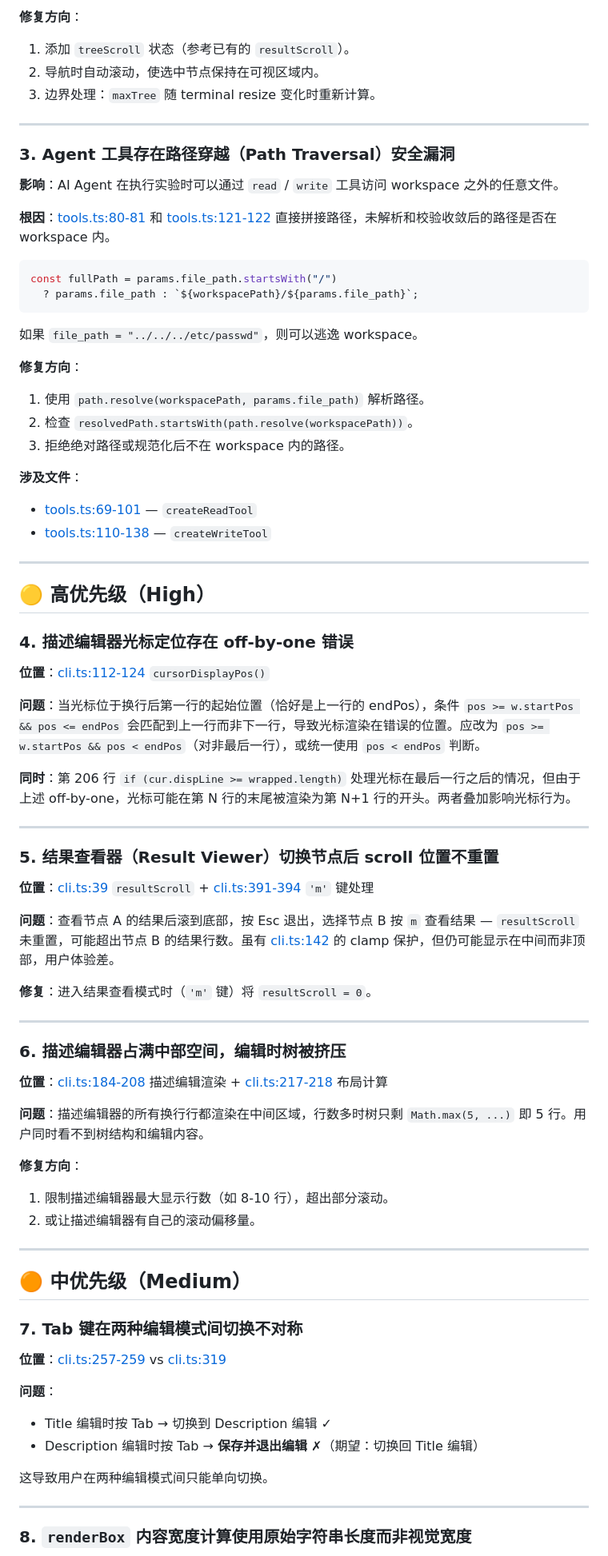
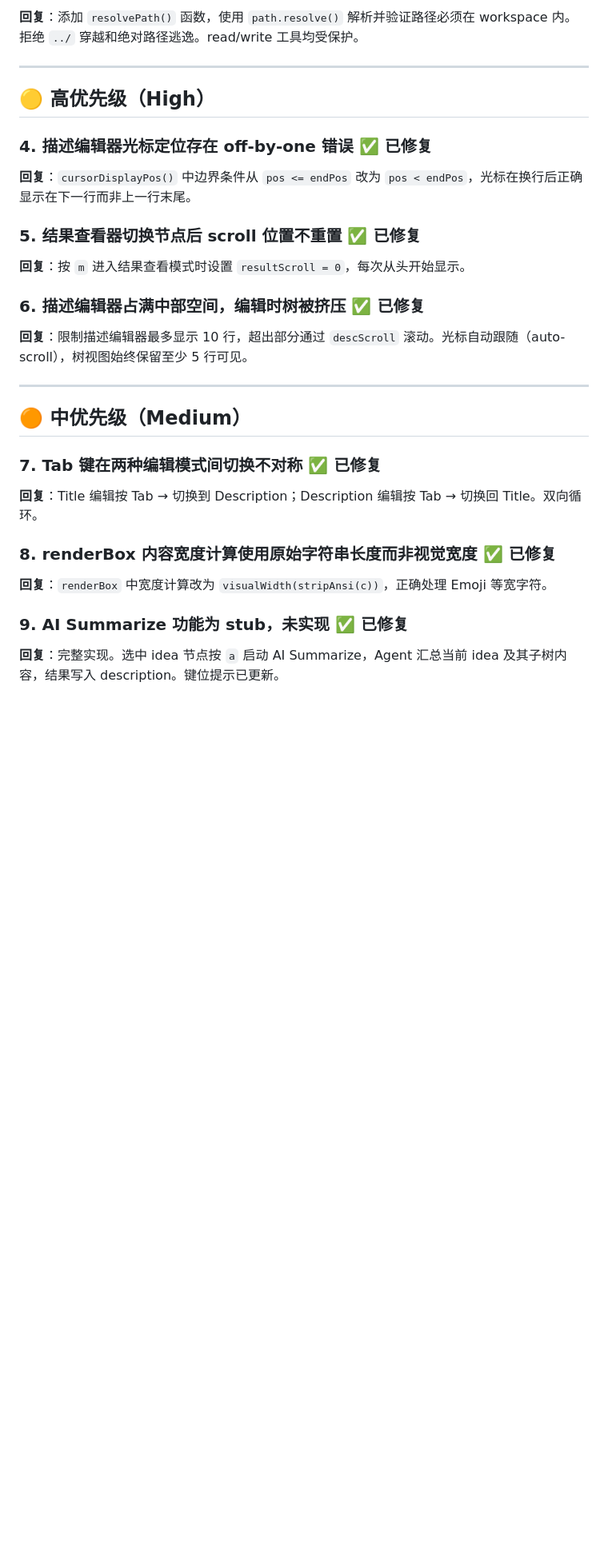
Before and after one commit to HuXiao-THU/AI-Scientist-Formulation, a Markdown page: TODO.md, the part around one of its changes. Shown at 80% size. GitHub-like rendering; blank space fills up the shorter version.

````diff
--- a/TODO.md
+++ b/TODO.md
@@ -45,79 +20,34 @@
-**修复方向**：
-1. 添加 `treeScroll` 状态（参考已有的 `resultScroll`）。
-2. 导航时自动滚动，使选中节点保持在可视区域内。
-3. 边界处理：`maxTree` 随 terminal resize 变化时重新计算。
-
----
-
-### 3. Agent 工具存在路径穿越（Path Traversal）安全漏洞
-
-**影响**：AI Agent 在执行实验时可以通过 `read` / `write` 工具访问 workspace 之外的任意文件。
-
-**根因**：[tools.ts:80-81](ist-tui/src/tools/tools.ts#L80-L81) 和 [tools.ts:121-122](ist-tui/src/tools/tools.ts#L121-L122) 直接拼接路径，未解析和校验收敛后的路径是否在 workspace 内。
-```ts
-const fullPath = params.file_path.startsWith("/")
-  ? params.file_path : `${workspacePath}/${params.file_path}`;
-```
-如果 `file_path = "../../../etc/passwd"`，则可以逃逸 workspace。
-
-**修复方向**：
-1. 使用 `path.resolve(workspacePath, params.file_path)` 解析路径。
-2. 检查 `resolvedPath.startsWith(path.resolve(workspacePath))`。
-3. 拒绝绝对路径或规范化后不在 workspace 内的路径。
-
-**涉及文件**：
-- [tools.ts:69-101](ist-tui/src/tools/tools.ts#L69-L101) — `createReadTool`
-- [tools.ts:110-138](ist-tui/src/tools/tools.ts#L110-L138) — `createWriteTool`
+**回复**：添加 `resolvePath()` 函数，使用 `path.resolve()` 解析并验证路径必须在 workspace 内。拒绝 `../` 穿越和绝对路径逃逸。read/write 工具均受保护。
 
 ---
 
 ## 🟡 高优先级（High）
 
-### 4. 描述编辑器光标定位存在 off-by-one 错误
+### 4. 描述编辑器光标定位存在 off-by-one 错误 ✅ 已修复
 
-**位置**：[cli.ts:112-124](ist-tui/src/cli.ts#L112-L124) `cursorDisplayPos()`
+**回复**：`cursorDisplayPos()` 中边界条件从 `pos <= endPos` 改为 `pos < endPos`，光标在换行后正确显示在下一行而非上一行末尾。
 
-**问题**：当光标位于换行后第一行的起始位置（恰好是上一行的 endPos），条件 `pos >= w.startPos && pos <= endPos` 会匹配到上一行而非下一行，导致光标渲染在错误的位置。应改为 `pos >= w.startPos && pos < endPos`（对非最后一行），或统一使用 `pos < endPos` 判断。
+### 5. 结果查看器切换节点后 scroll 位置不重置 ✅ 已修复
 
-**同时**：第 206 行 `if (cur.dispLine >= wrapped.length)` 处理光标在最后一行之后的情况，但由于上述 off-by-one，光标可能在第 N 行的末尾被渲染为第 N+1 行的开头。两者叠加影响光标行为。
+**回复**：按 `m` 进入结果查看模式时设置 `resultScroll = 0`，每次从头开始显示。
 
----
+### 6. 描述编辑器占满中部空间，编辑时树被挤压 ✅ 已修复
 
-### 5. 结果查看器（Result Viewer）切换节点后 scroll 位置不重置
-
-**位置**：[cli.ts:39](ist-tui/src/cli.ts#L39) `resultScroll` + [cli.ts:391-394](ist-tui/src/cli.ts#L391-L394) `'m'` 键处理
-
-**问题**：查看节点 A 的结果后滚到底部，按 Esc 退出，选择节点 B 按 `m` 查看结果 — `resultScroll` 未重置，可能超出节点 B 的结果行数。虽有 [cli.ts:142](ist-tui/src/cli.ts#L142) 的 clamp 保护，但仍可能显示在中间而非顶部，用户体验差。
-
-**修复**：进入结果查看模式时（`'m'` 键）将 `resultScroll = 0`。
-
----
-
-### 6. 描述编辑器占满中部空间，编辑时树被挤压
-
-**位置**：[cli.ts:184-208](ist-tui/src/cli.ts#L184-L208) 描述编辑渲染 + [cli.ts:217-218](ist-tui/src/cli.ts#L217-L218) 布局计算
-
-**问题**：描述编辑器的所有换行行都渲染在中间区域，行数多时树只剩 `Math.max(5, ...)` 即 5 行。用户同时看不到树结构和编辑内容。
-
-**修复方向**：
-1. 限制描述编辑器最大显示行数（如 8-10 行），超出部分滚动。
-2. 或让描述编辑器有自己的滚动偏移量。
+**回复**：限制描述编辑器最多显示 10 行，超出部分通过 `descScroll` 滚动。光标自动跟随（auto-scroll），树视图始终保留至少 5 行可见。
 
 ---
 
 ## 🟠 中优先级（Medium）
 
-### 7. Tab 键在两种编辑模式间切换不对称
+### 7. Tab 键在两种编辑模式间切换不对称 ✅ 已修复
 
-**位置**：[cli.ts:257-259](ist-tui/src/cli.ts#L257-L259) vs [cli.ts:319](ist-tui/src/cli.ts#L319)
+**回复**：Title 编辑按 Tab → 切换到 Description；Description 编辑按 Tab → 切换回 Title。双向循环。
 
-**问题**：
-- Title 编辑时按 Tab → 切换到 Description 编辑 ✓
-- Description 编辑时按 Tab → **保存并退出编辑** ✗（期望：切换回 Title 编辑）
+### 8. renderBox 内容宽度计算使用原始字符串长度而非视觉宽度 ✅ 已修复
 
-这导致用户在两种编辑模式间只能单向切换。
+**回复**：`renderBox` 中宽度计算改为 `visualWidth(stripAnsi(c))`，正确处理 Emoji 等宽字符。
 
----
+### 9. AI Summarize 功能为 stub，未实现 ✅ 已修复
 
-### 8. `renderBox` 内容宽度计算使用原始字符串长度而非视觉宽度
+**回复**：完整实现。选中 idea 节点按 `a` 启动 AI Summarize，Agent 汇总当前 idea 及其子树内容，结果写入 description。键位提示已更新。
 
````
Also changed, not shown: other parts of TODO.md (+58 -124 lines).
